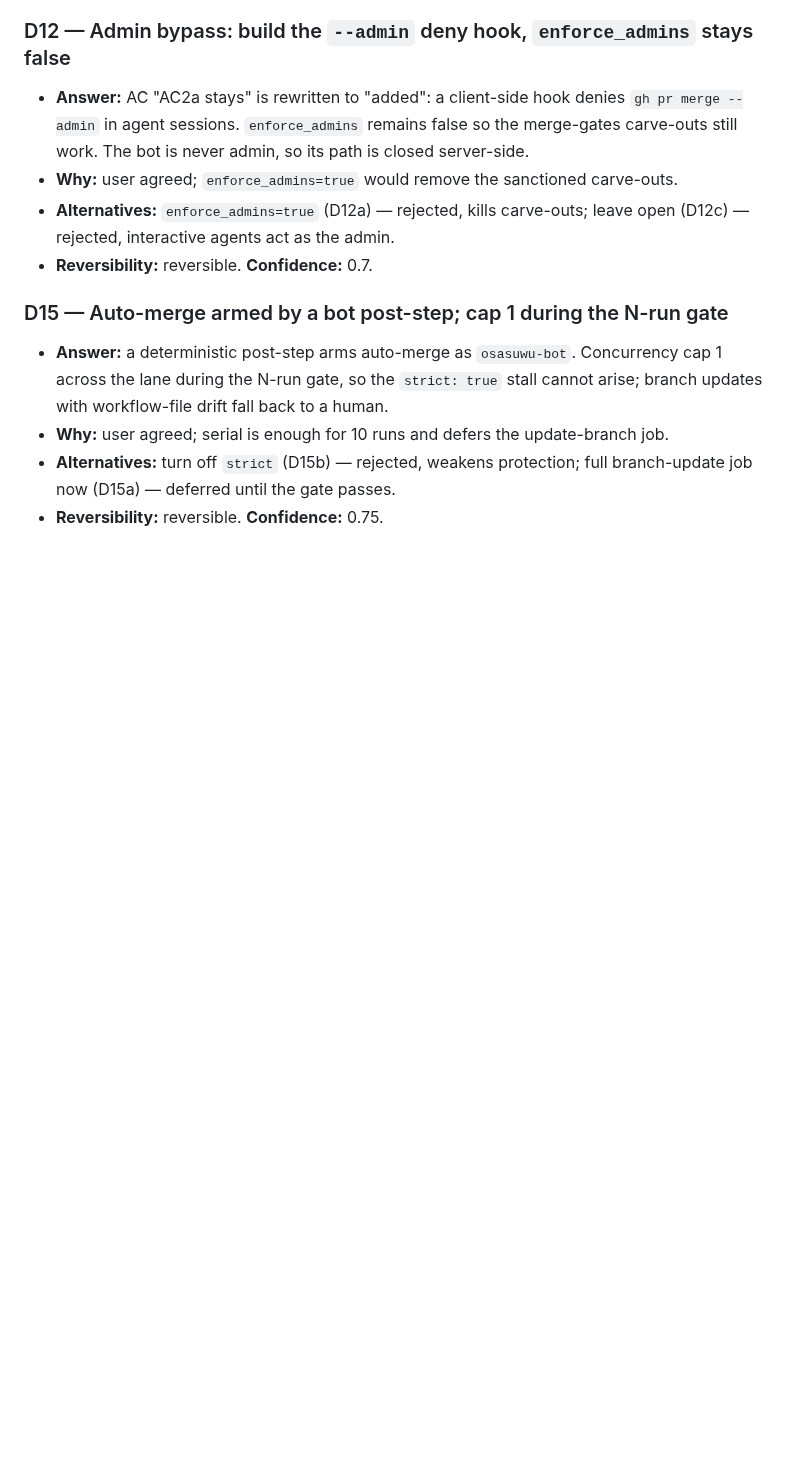
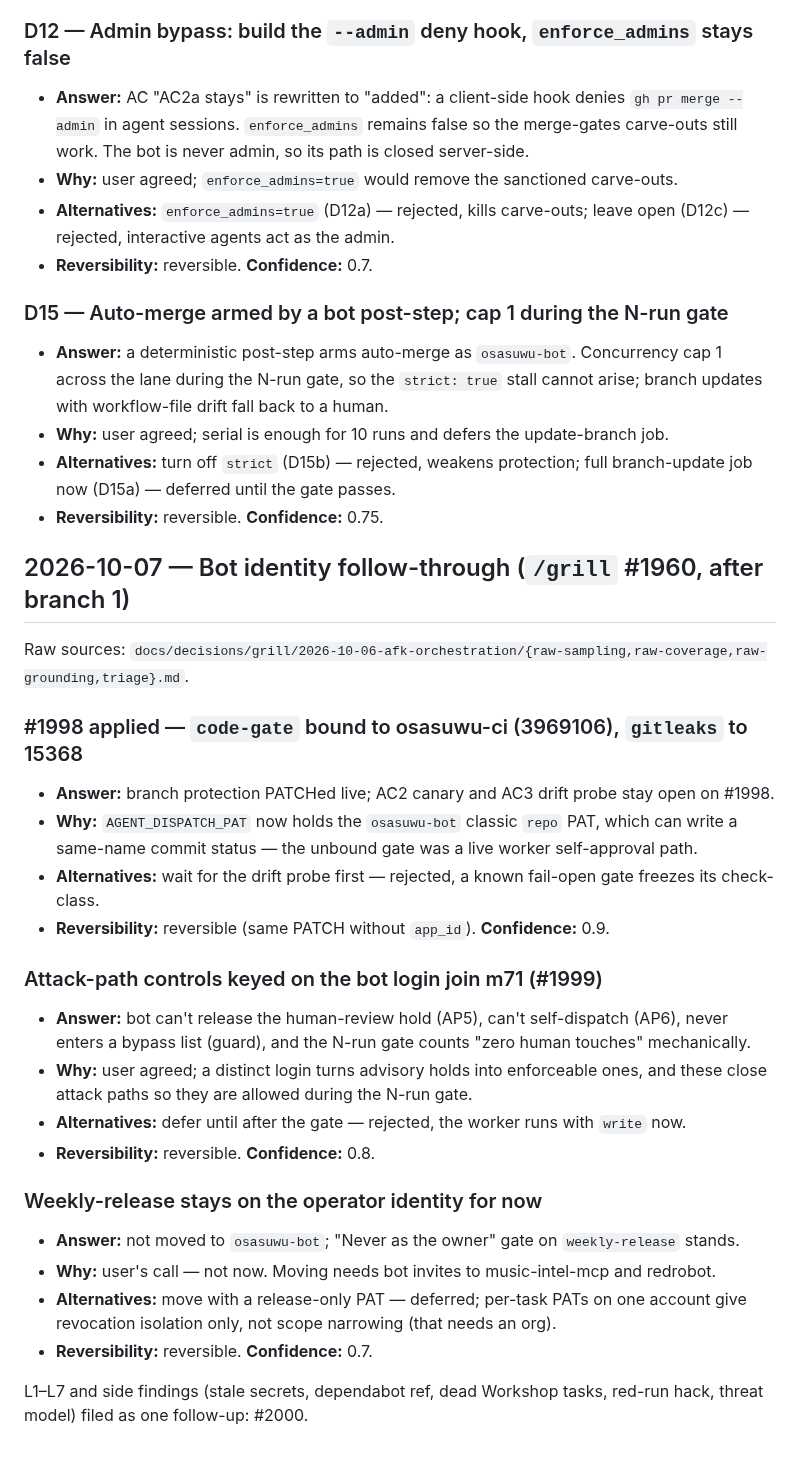
Before and after one commit to Osasuwu/jarvis, a Markdown page: docs/decisions/2026-Q4.md, the part around the change. Rendered like a GitHub page; blank space fills up the shorter version.

Commit message:
docs(grill): record #1998 binding, bot attack-path controls, release stays (#1960)
Co-Authored-By: Claude Opus 5.5 <noreply@anthropic.com>

```diff
--- a/docs/decisions/2026-Q4.md
+++ b/docs/decisions/2026-Q4.md
@@ -414,3 +414,35 @@ L1–L7 accepted as triaged (one follow-up issue).
 - **Alternatives:** turn off `strict` (D15b) — rejected, weakens protection; full branch-update
   job now (D15a) — deferred until the gate passes.
 - **Reversibility:** reversible. **Confidence:** 0.75.
+
+## 2026-10-07 — Bot identity follow-through (`/grill` #1960, after branch 1)
+
+Raw sources: `docs/decisions/grill/2026-10-06-afk-orchestration/{raw-sampling,raw-coverage,raw-grounding,triage}.md`.
+
+### #1998 applied — `code-gate` bound to osasuwu-ci (3969106), `gitleaks` to 15368
+
+- **Answer:** branch protection PATCHed live; AC2 canary and AC3 drift probe stay open on #1998.
+- **Why:** `AGENT_DISPATCH_PAT` now holds the `osasuwu-bot` classic `repo` PAT, which can write a
+  same-name commit status — the unbound gate was a live worker self-approval path.
+- **Alternatives:** wait for the drift probe first — rejected, a known fail-open gate freezes its check-class.
+- **Reversibility:** reversible (same PATCH without `app_id`). **Confidence:** 0.9.
+
+### Attack-path controls keyed on the bot login join m71 (#1999)
+
+- **Answer:** bot can't release the human-review hold (AP5), can't self-dispatch (AP6), never
+  enters a bypass list (guard), and the N-run gate counts "zero human touches" mechanically.
+- **Why:** user agreed; a distinct login turns advisory holds into enforceable ones, and these
+  close attack paths so they are allowed during the N-run gate.
+- **Alternatives:** defer until after the gate — rejected, the worker runs with `write` now.
+- **Reversibility:** reversible. **Confidence:** 0.8.
+
+### Weekly-release stays on the operator identity for now
+
+- **Answer:** not moved to `osasuwu-bot`; "Never as the owner" gate on `weekly-release` stands.
+- **Why:** user's call — not now. Moving needs bot invites to music-intel-mcp and redrobot.
+- **Alternatives:** move with a release-only PAT — deferred; per-task PATs on one account give
+  revocation isolation only, not scope narrowing (that needs an org).
+- **Reversibility:** reversible. **Confidence:** 0.7.
+
+L1–L7 and side findings (stale secrets, dependabot ref, dead Workshop tasks, red-run hack,
+threat model) filed as one follow-up: #2000.
```
